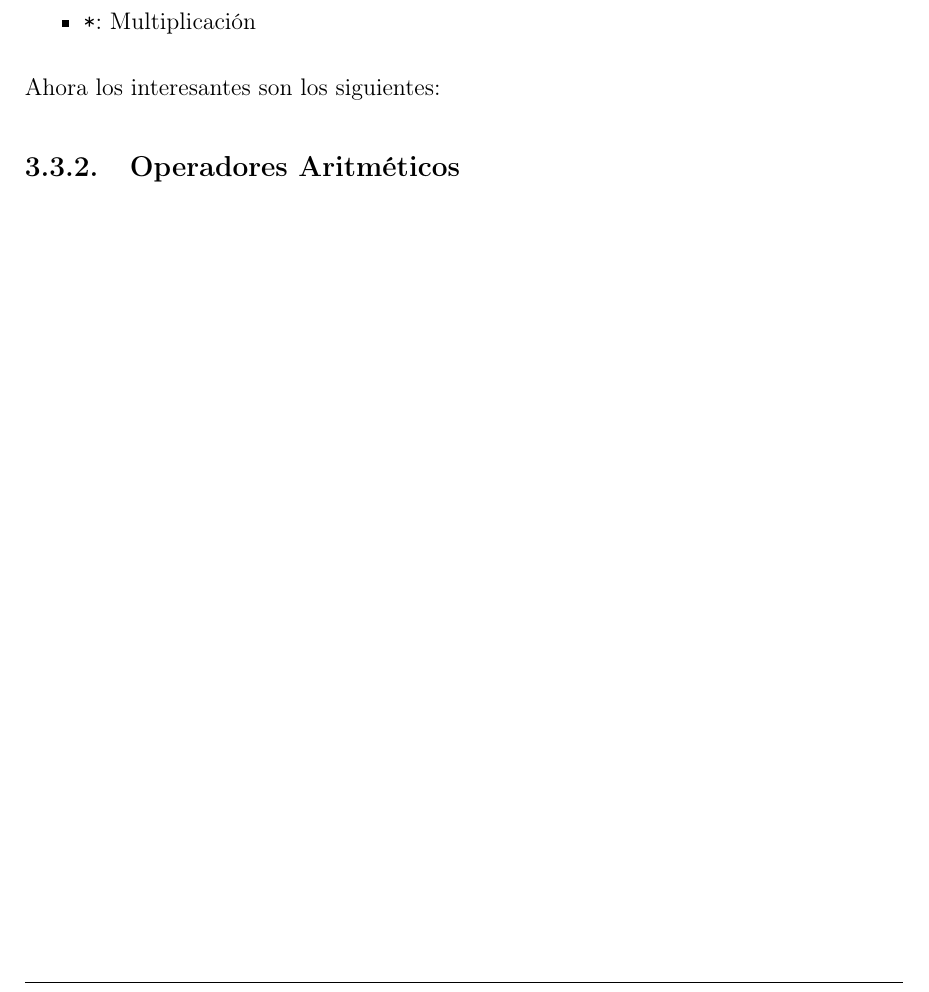
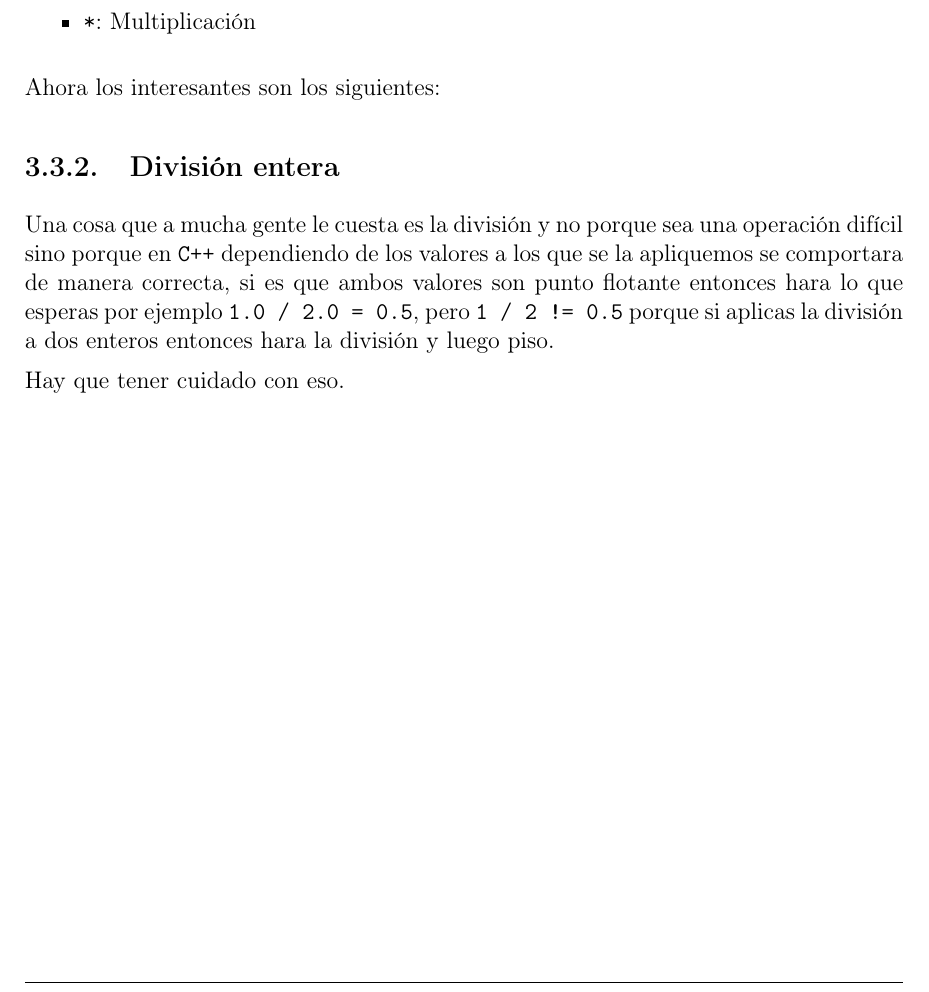
Before and after one commit to CompilandoConocimiento/Reference, a LaTeX document (Books/IntroToCompetitive/Book.tex): part of page 26 of 65, cut so that both start at the same text. Compiled offline with pdfLaTeX.

Commit message:
Update to show integer division

```diff
--- a/Books/IntroToCompetitive/Book.tex
+++ b/Books/IntroToCompetitive/Book.tex
@@ -1265,10 +1265,18 @@
                 Ahora los interesantes son los siguientes:
 
             % ============================================
-            % =====      OPERADORES ARITMETICOS     ======
-            % ============================================
-            \subsection{Operadores Aritméticos}
-
+            % =====         DIVISION ENTERA         ======
+            % ============================================
+            \subsection{División entera}
+
+                Una cosa que a mucha gente le cuesta es la división y no porque
+                sea una operación difícil sino porque en \Cpp dependiendo de los
+                valores a los que se la apliquemos se comportara de manera correcta,
+                si es que ambos valores son punto flotante entonces hara lo que esperas
+                por ejemplo \texttt{1.0 / 2.0 = 0.5}, pero \texttt{1 / 2 != 0.5} porque
+                si aplicas la división a dos enteros entonces hara la división y luego piso.
+
+                Hay que tener cuidado con eso.
 
 
         % =========================================================
```
Also changed, not shown: Books/IntroToCompetitive/Book.pdf.
